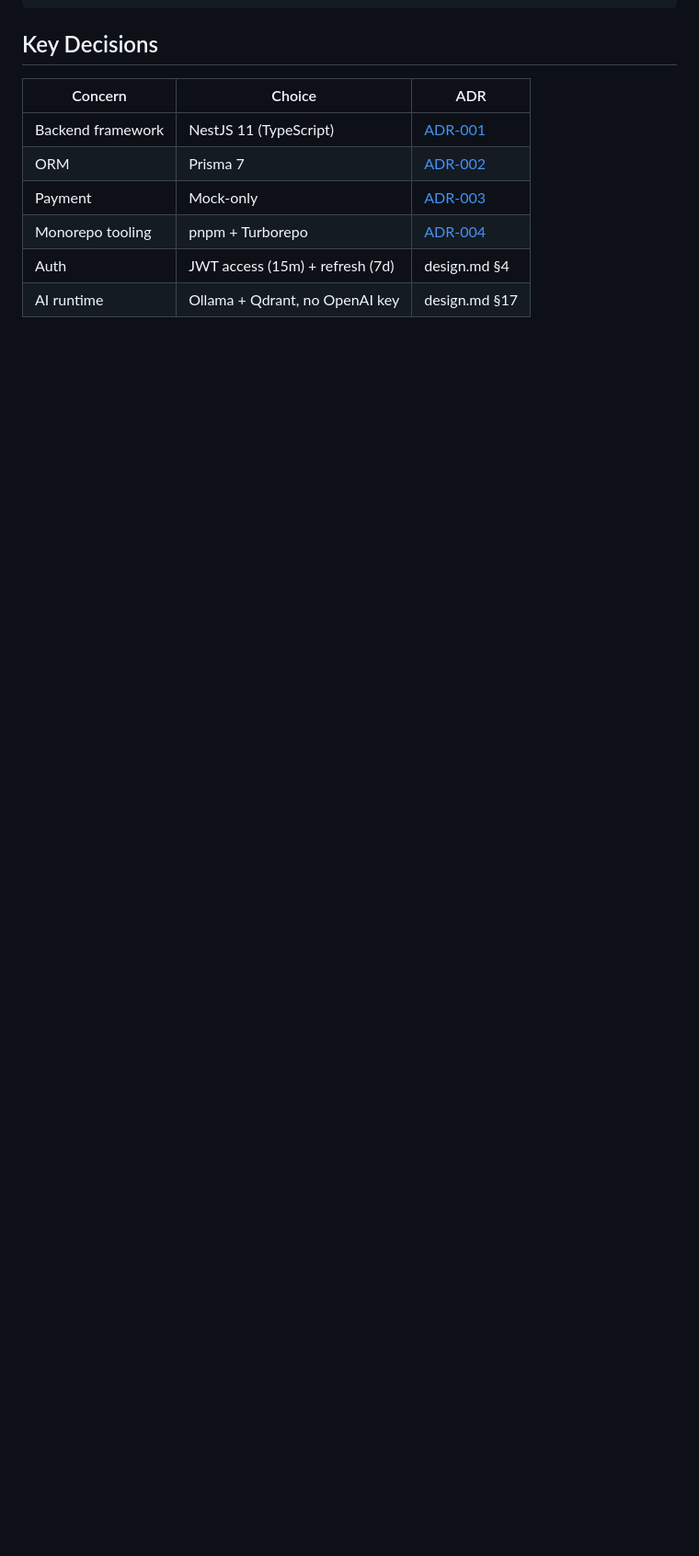
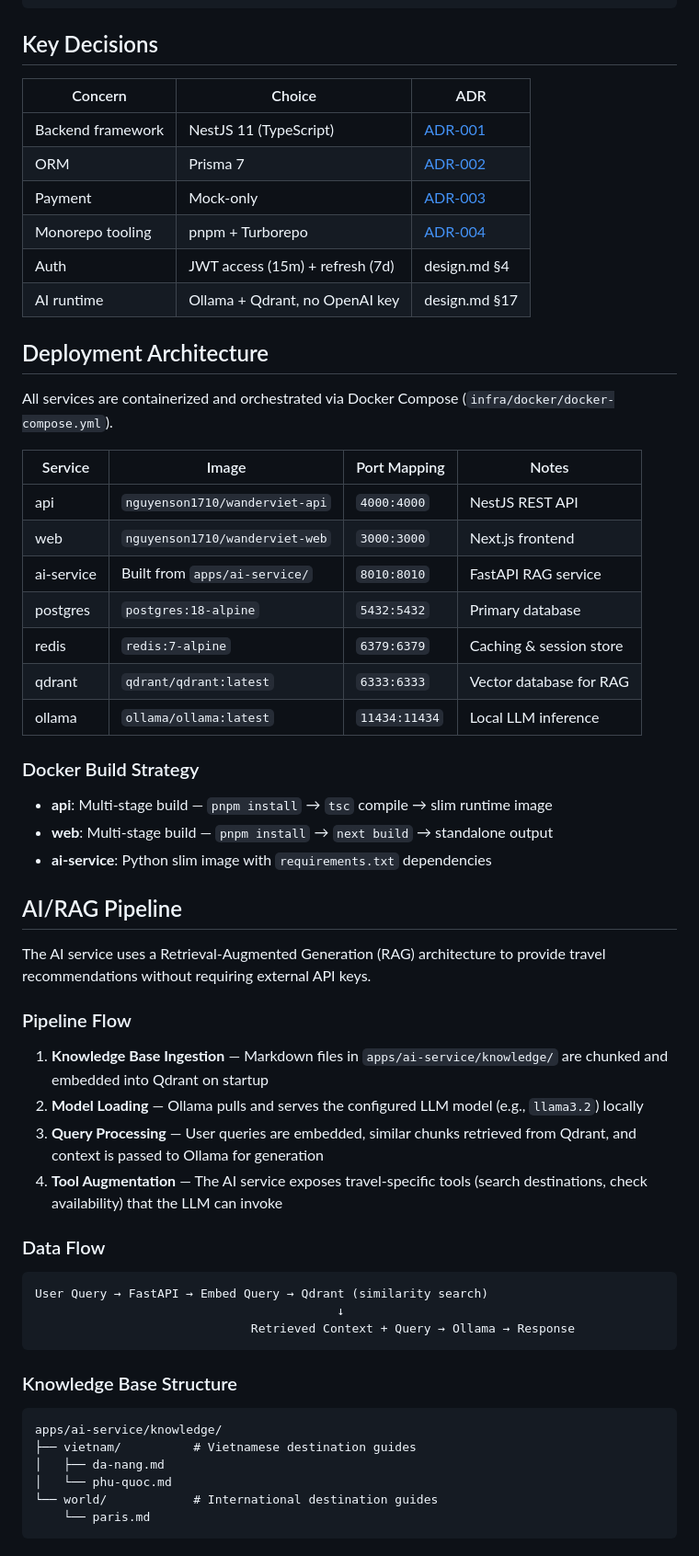
Before and after one commit to JasonTM17/ChillTravel_NextJS, a Markdown page: docs/architecture.md, the part around one of its changes. Shown at 92% size. GitHub-like rendering; blank space fills up the shorter version.

Commit message:
docs: enhance architecture documentation

````diff
--- a/docs/architecture.md
+++ b/docs/architecture.md
@@ -50,3 +50,54 @@ wanderviet/
 | Monorepo tooling  | pnpm + Turborepo                | [ADR-004](./adr/004-pnpm-turborepo-monorepo.md) |
 | Auth              | JWT access (15m) + refresh (7d) | design.md §4                                    |
 | AI runtime        | Ollama + Qdrant, no OpenAI key  | design.md §17                                   |
+
+## Deployment Architecture
+
+All services are containerized and orchestrated via Docker Compose (`infra/docker/docker-compose.yml`).
+
+| Service        | Image                              | Port Mapping       | Notes                          |
+| -------------- | ---------------------------------- | ------------------ | ------------------------------ |
+| api            | `nguyenson1710/wanderviet-api`     | `4000:4000`        | NestJS REST API                |
+| web            | `nguyenson1710/wanderviet-web`     | `3000:3000`        | Next.js frontend               |
+| ai-service     | Built from `apps/ai-service/`      | `8010:8010`        | FastAPI RAG service            |
+| postgres       | `postgres:18-alpine`               | `5432:5432`        | Primary database               |
+| redis          | `redis:7-alpine`                   | `6379:6379`        | Caching & session store        |
+| qdrant         | `qdrant/qdrant:latest`             | `6333:6333`        | Vector database for RAG        |
+| ollama         | `ollama/ollama:latest`             | `11434:11434`      | Local LLM inference            |
+
+### Docker Build Strategy
+
+- **api**: Multi-stage build — `pnpm install` → `tsc` compile → slim runtime image
+- **web**: Multi-stage build — `pnpm install` → `next build` → standalone output
+- **ai-service**: Python slim image with `requirements.txt` dependencies
+
+## AI/RAG Pipeline
+
+The AI service uses a Retrieval-Augmented Generation (RAG) architecture to provide travel recommendations without requiring external API keys.
+
+### Pipeline Flow
+
+1. **Knowledge Base Ingestion** — Markdown files in `apps/ai-service/knowledge/` are chunked and embedded into Qdrant on startup
+2. **Model Loading** — Ollama pulls and serves the configured LLM model (e.g., `llama3.2`) locally
+3. **Query Processing** — User queries are embedded, similar chunks retrieved from Qdrant, and context is passed to Ollama for generation
+4. **Tool Augmentation** — The AI service exposes travel-specific tools (search destinations, check availability) that the LLM can invoke
+
+### Data Flow
+
+```
+User Query → FastAPI → Embed Query → Qdrant (similarity search)
+                                          ↓
+                              Retrieved Context + Query → Ollama → Response
+```
+
+### Knowledge Base Structure
+
+```
+apps/ai-service/knowledge/
+├── vietnam/          # Vietnamese destination guides
+│   ├── da-nang.md
+│   └── phu-quoc.md
+└── world/            # International destination guides
+    └── paris.md
+```
+
````
Also changed, not shown: other parts of docs/architecture.md (+29 -0 lines).
